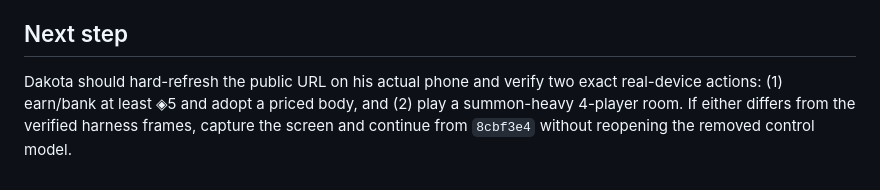
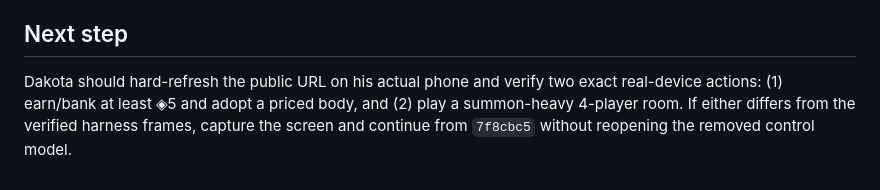
Before and after one commit to DakotaSitton/king-mimic, a Markdown page: HANDOFF.md, the part around the change. Drawn GitHub-style.

Commit message:
docs: point continuation at summon fix

```diff
--- a/HANDOFF.md
+++ b/HANDOFF.md
@@ -88,4 +88,4 @@ Adoption proof nuance: engine tests prove treasure tender + elite adoption. The
 
 ## Next step
 
-Dakota should hard-refresh the public URL on his actual phone and verify two exact real-device actions: (1) earn/bank at least ◈5 and adopt a priced body, and (2) play a summon-heavy 4-player room. If either differs from the verified harness frames, capture the screen and continue from `8cbf3e4` without reopening the removed control model.
+Dakota should hard-refresh the public URL on his actual phone and verify two exact real-device actions: (1) earn/bank at least ◈5 and adopt a priced body, and (2) play a summon-heavy 4-player room. If either differs from the verified harness frames, capture the screen and continue from `7f8cbc5` without reopening the removed control model.
```
